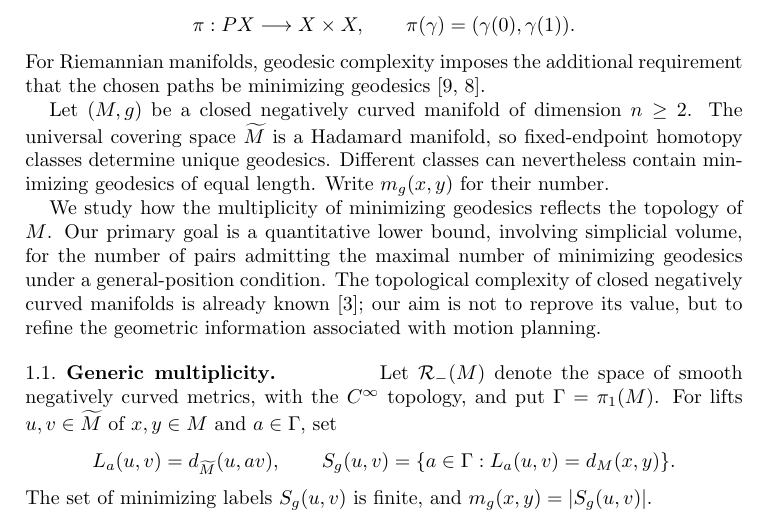
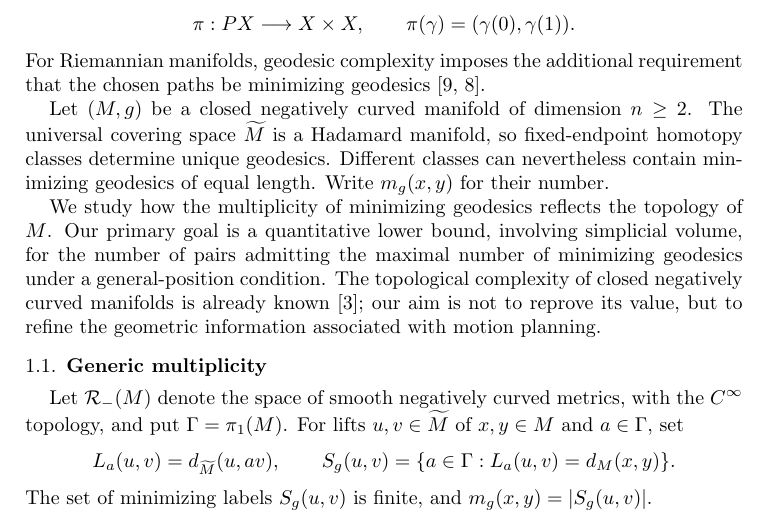
Before and after one commit to FukushiKen2/tcmagnitude, a LaTeX paper (main.tex): part of page 1 of 20, cut so that both start at the same text. Compiled offline with pdfLaTeX.

Commit message:
Use block-style subsection headings to correct amsart spacing

```diff
--- a/main.tex
+++ b/main.tex
@@ -7,6 +7,15 @@
 \usepackage{mathtools}
 \usepackage{amssymb}
 \usepackage{tikz}
+
+% Use displayed subsection headings instead of amsart's default run-in headings.
+% This avoids awkward spacing when a subsection begins with mathematics.
+\makeatletter
+\def\subsection{\@startsection{subsection}{2}%
+  \z@{.5\linespacing\@plus.3\linespacing}%
+  {.3\linespacing}%
+  {\normalfont\bfseries}}
+\makeatother
 
 \numberwithin{equation}{section}
 
```
